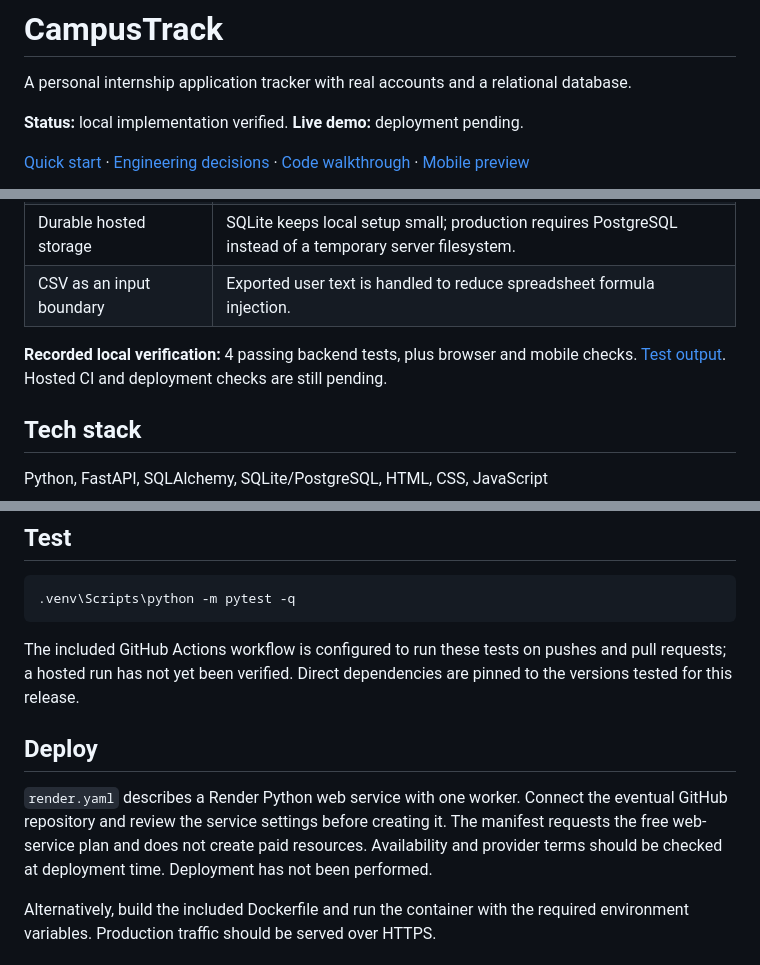
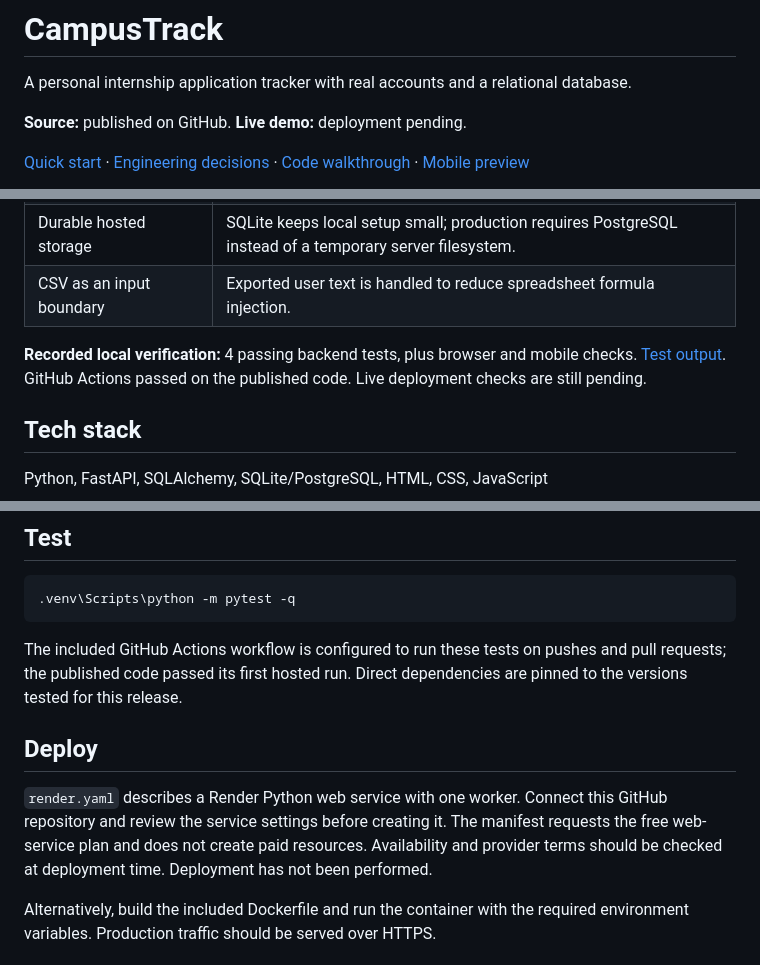
Before and after one commit to me-vishnurnair/campustrack, a Markdown page: README.md, 3 parts joined by grey strips. Rendered like a GitHub page.

Commit message:
docs: link published sources and record verified CI

````diff
--- a/README.md
+++ b/README.md
@@ -2,7 +2,7 @@
 
 A personal internship application tracker with real accounts and a relational database.
 
-**Status:** local implementation verified. **Live demo:** deployment pending.
+**Source:** published on GitHub. **Live demo:** deployment pending.
 
 [Quick start](#run-locally) · [Engineering decisions](#engineering-decisions) · [Code walkthrough](docs/EXPLAINED.md) · [Mobile preview](docs/screenshot-mobile.png)
 
@@ -28,7 +30,7 @@ Account isolation is part of the data model.
 | Durable hosted storage | SQLite keeps local setup small; production requires PostgreSQL instead of a temporary server filesystem. |
 | CSV as an input boundary | Exported user text is handled to reduce spreadsheet formula injection. |
 
-**Recorded local verification:** 4 passing backend tests, plus browser and mobile checks. [Test output](docs/test-results.txt). Hosted CI and deployment checks are still pending.
+**Recorded local verification:** 4 passing backend tests, plus browser and mobile checks. [Test output](docs/test-results.txt). GitHub Actions passed on the published code. Live deployment checks are still pending.
 
 ## Tech stack
 
@@ -55,11 +57,11 @@ Open **http://127.0.0.1:8000**. Interactive API documentation is at **/docs**, a
 .venv\Scripts\python -m pytest -q
 ```
 
-The included GitHub Actions workflow is configured to run these tests on pushes and pull requests; a hosted run has not yet been verified. Direct dependencies are pinned to the versions tested for this release.
+The included GitHub Actions workflow is configured to run these tests on pushes and pull requests; the published code passed its first hosted run. Direct dependencies are pinned to the versions tested for this release.
 
 ## Deploy
 
-`render.yaml` describes a Render Python web service with one worker. Connect the eventual GitHub repository and review the service settings before creating it. The manifest requests the free web-service plan and does not create paid resources. Availability and provider terms should be checked at deployment time. Deployment has not been performed.
+`render.yaml` describes a Render Python web service with one worker. Connect this GitHub repository and review the service settings before creating it. The manifest requests the free web-service plan and does not create paid resources. Availability and provider terms should be checked at deployment time. Deployment has not been performed.
 
 Alternatively, build the included Dockerfile and run the container with the required environment variables. Production traffic should be served over HTTPS.
 
````
Also changed, not shown: other parts of README.md (+2 -0 lines).
